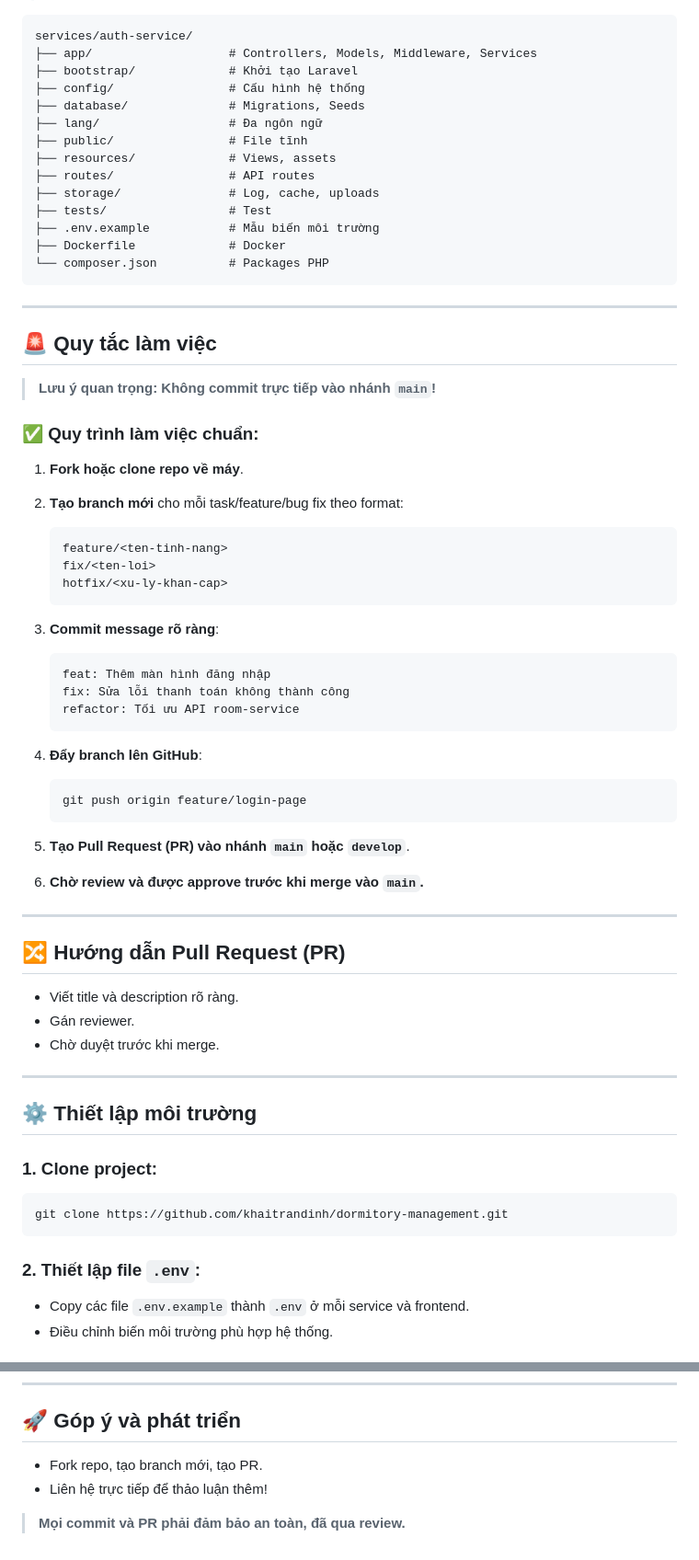
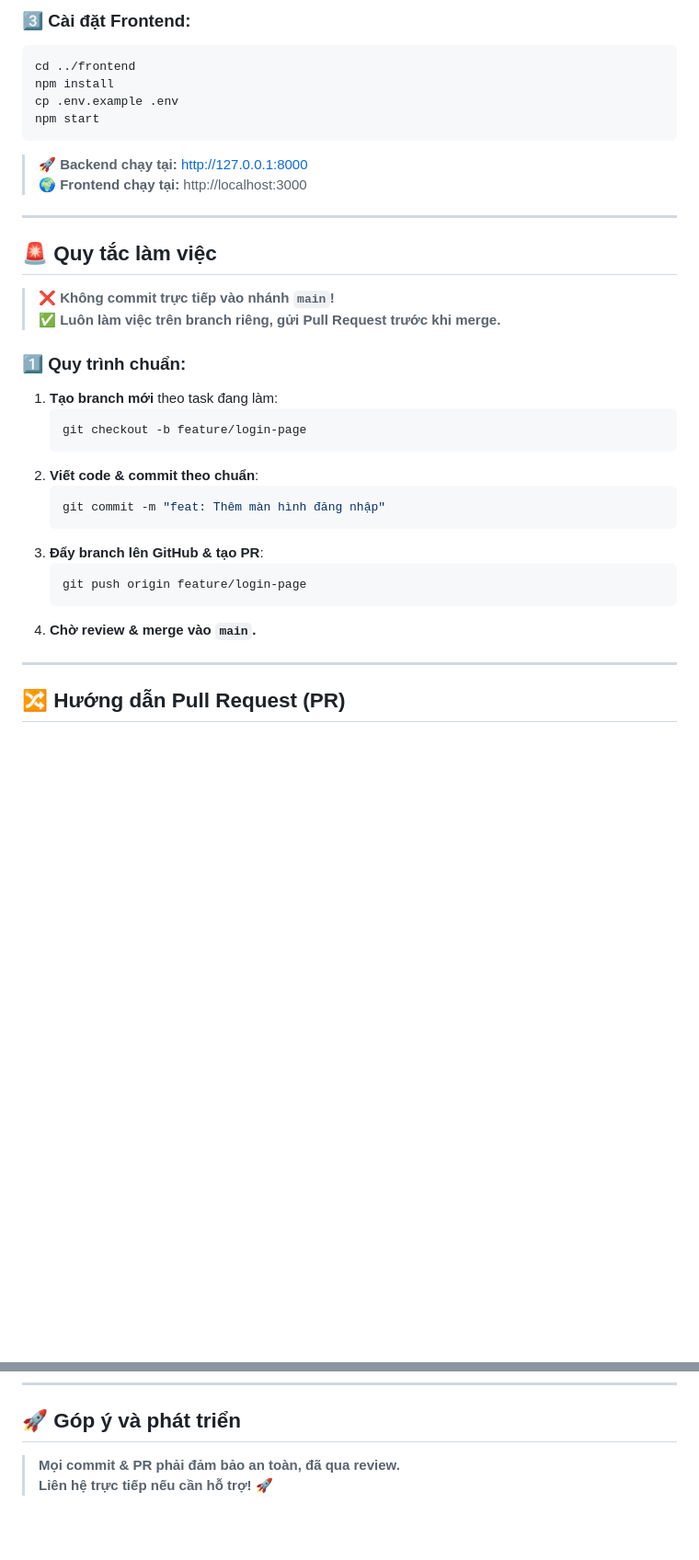
Before and after one commit to khaitrandinh/dormitory-management, a Markdown page: README.md, 2 parts joined by grey strips. Shown: that part at 92% size. Drawn GitHub-style; blank space fills up the shorter version.

````diff
--- a/README.md
+++ b/README.md
@@ -65,71 +90,38 @@ frontend/
 
+### 3️⃣ Cài đặt Frontend:
+```bash
+cd ../frontend
+npm install
+cp .env.example .env
+npm start
 ```
-services/auth-service/
-├── app/                   # Controllers, Models, Middleware, Services
-├── bootstrap/             # Khởi tạo Laravel
-├── config/                # Cấu hình hệ thống
-├── database/              # Migrations, Seeds
-├── lang/                  # Đa ngôn ngữ
-├── public/                # File tĩnh
-├── resources/             # Views, assets
-├── routes/                # API routes
-├── storage/               # Log, cache, uploads
-├── tests/                 # Test
-├── .env.example           # Mẫu biến môi trường
-├── Dockerfile             # Docker
-└── composer.json          # Packages PHP
-```
+
+> 🚀 **Backend chạy tại:** http://127.0.0.1:8000
+> 🌍 **Frontend chạy tại:** http://localhost:3000
 
 ---
 
 ## 🚨 Quy tắc làm việc
 
-> **Lưu ý quan trọng: Không commit trực tiếp vào nhánh `main`!**
+> **❌ Không commit trực tiếp vào nhánh `main`!**
+> **✅ Luôn làm việc trên branch riêng, gửi Pull Request trước khi merge.**
 
-### ✅ Quy trình làm việc chuẩn:
-
-1. **Fork hoặc clone repo về máy**.
-2. **Tạo branch mới** cho mỗi task/feature/bug fix theo format:
+### 1️⃣ Quy trình chuẩn:
+1. **Tạo branch mới** theo task đang làm:
+   ```bash
+   git checkout -b feature/login-page
    ```
-   feature/<ten-tinh-nang>
-   fix/<ten-loi>
-   hotfix/<xu-ly-khan-cap>
+2. **Viết code & commit theo chuẩn**:
+   ```bash
+   git commit -m "feat: Thêm màn hình đăng nhập"
    ```
-
-3. **Commit message rõ ràng**:
-   ```
-   feat: Thêm màn hình đăng nhập
-   fix: Sửa lỗi thanh toán không thành công
-   refactor: Tối ưu API room-service
-   ```
-
-4. **Đẩy branch lên GitHub**:
+3. **Đẩy branch lên GitHub & tạo PR**:
    ```bash
    git push origin feature/login-page
    ```
-
-5. **Tạo Pull Request (PR) vào nhánh `main` hoặc `develop`**.
-
-6. **Chờ review và được approve trước khi merge vào `main`.**
+4. **Chờ review & merge vào `main`.**
 
 ---
 
 ## 🔀 Hướng dẫn Pull Request (PR)
 
-- Viết title và description rõ ràng.
-- Gán reviewer.
-- Chờ duyệt trước khi merge.
-
----
-
-## ⚙️ Thiết lập môi trường
-
-### 1. Clone project:
-```bash
-git clone https://github.com/khaitrandinh/dormitory-management.git
-```
-
-### 2. Thiết lập file `.env`:
-- Copy các file `.env.example` thành `.env` ở mỗi service và frontend.
-- Điều chỉnh biến môi trường phù hợp hệ thống.
-
@@ -168,7 +146,5 @@ docker-compose logs -f
 
 ## 🚀 Góp ý và phát triển
 
-- Fork repo, tạo branch mới, tạo PR.
-- Liên hệ trực tiếp để thảo luận thêm!
-
-> **Mọi commit và PR phải đảm bảo an toàn, đã qua review.**
+> **Mọi commit & PR phải đảm bảo an toàn, đã qua review.**
+> **Liên hệ trực tiếp nếu cần hỗ trợ!** 🚀
````
Also changed, not shown: other parts of README.md (+69 -58 lines).
